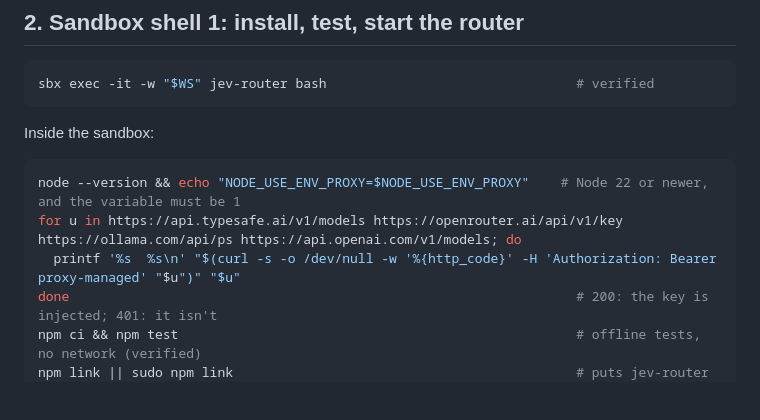
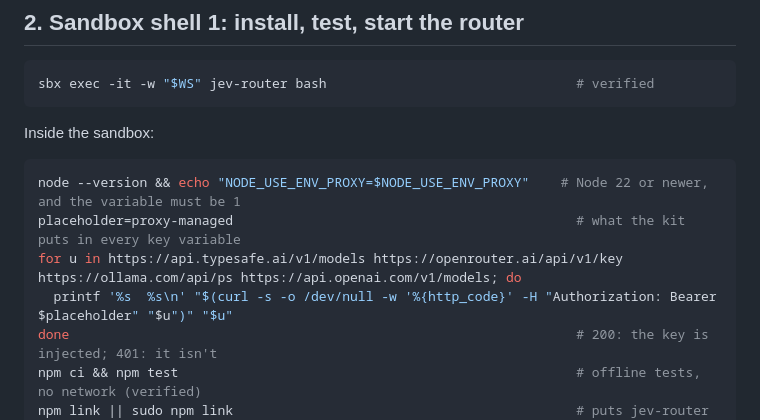
Before and after one commit to dirien/jev-router, a Markdown page: docs/sandbox.md, the part around the change. Drawn GitHub-style; blank space fills up the shorter version.

Commit message:
docs: keep the sandbox probe's placeholder out of secret scanners
Co-Authored-By: Claude Opus 5.5 (1M context) <noreply@anthropic.com>

````diff
--- a/docs/sandbox.md
+++ b/docs/sandbox.md
@@ -74,8 +74,9 @@ Inside the sandbox:
 
 ```bash
 node --version && echo "NODE_USE_ENV_PROXY=$NODE_USE_ENV_PROXY"    # Node 22 or newer, and the variable must be 1
+placeholder=proxy-managed                                            # what the kit puts in every key variable
 for u in https://api.typesafe.ai/v1/models https://openrouter.ai/api/v1/key https://ollama.com/api/ps https://api.openai.com/v1/models; do
-  printf '%s  %s\n' "$(curl -s -o /dev/null -w '%{http_code}' -H 'Authorization: Bearer proxy-managed' "$u")" "$u"
+  printf '%s  %s\n' "$(curl -s -o /dev/null -w '%{http_code}' -H "Authorization: Bearer $placeholder" "$u")" "$u"
 done                                                                 # 200: the key is injected; 401: it isn't
 npm ci && npm test                                                   # offline tests, no network (verified)
 npm link || sudo npm link                                            # puts jev-router on the PATH
````
